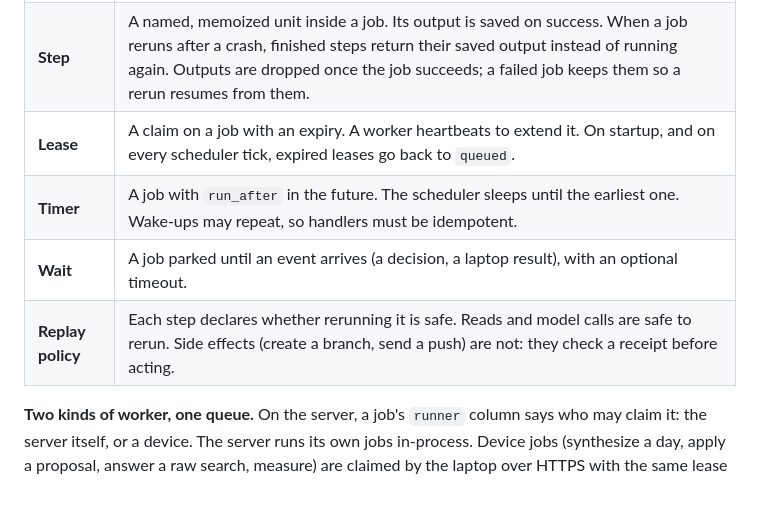
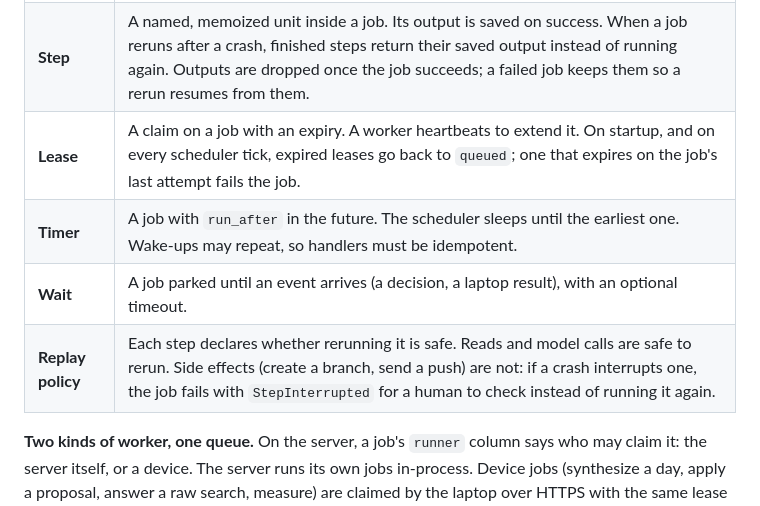
Before and after one commit to Vela3202019/wisen, a Markdown page: docs/plan/cloud-architecture.md, the part around the change. Rendered like a GitHub page.

Commit message:
no-mistakes(document): Align job-engine plan doc with lease and replay behavior

```diff
--- a/docs/plan/cloud-architecture.md
+++ b/docs/plan/cloud-architecture.md
@@ -447,10 +447,10 @@ SQLite file. It replaces the in-memory `_jobs` dict in `wisen/main.py`.
 |---|---|
 | **Job** | A row: `id`, `user_id`, `kind`, `args` (JSON), `state`, `attempts`, `max_attempts`, `run_after`, `request_id` (unique per user; the row is the request's receipt). States: `queued → leased → succeeded / failed`, plus `waiting` for a parked job; a failed attempt goes back to `queued` with backoff until `max_attempts`, then `failed`. A resent request returns the job as it is; an explicit rerun (`rerun=True`, used for `daily-synthesis:{date}` by the CLI, launchd and `POST /synthesize`) resumes an unfinished job, re-queues a failed one from its last checkpoint, and starts a succeeded one over, each with fresh attempts. (`parent_id`, for sub-jobs, is not built yet.) |
 | **Step** | A named, memoized unit inside a job. Its output is saved on success. When a job reruns after a crash, finished steps return their saved output instead of running again. Outputs are dropped once the job succeeds; a failed job keeps them so a rerun resumes from them. |
-| **Lease** | A claim on a job with an expiry. A worker heartbeats to extend it. On startup, and on every scheduler tick, expired leases go back to `queued`. |
+| **Lease** | A claim on a job with an expiry. A worker heartbeats to extend it. On startup, and on every scheduler tick, expired leases go back to `queued`; one that expires on the job's last attempt fails the job. |
 | **Timer** | A job with `run_after` in the future. The scheduler sleeps until the earliest one. Wake-ups may repeat, so handlers must be idempotent. |
 | **Wait** | A job parked until an event arrives (a decision, a laptop result), with an optional timeout. |
-| **Replay policy** | Each step declares whether rerunning it is safe. Reads and model calls are safe to rerun. Side effects (create a branch, send a push) are not: they check a receipt before acting. |
+| **Replay policy** | Each step declares whether rerunning it is safe. Reads and model calls are safe to rerun. Side effects (create a branch, send a push) are not: if a crash interrupts one, the job fails with `StepInterrupted` for a human to check instead of running it again. |
 
 **Two kinds of worker, one queue.** On the server, a job's `runner` column says
 who may claim it: the server itself, or a device. The server runs its own jobs
```
